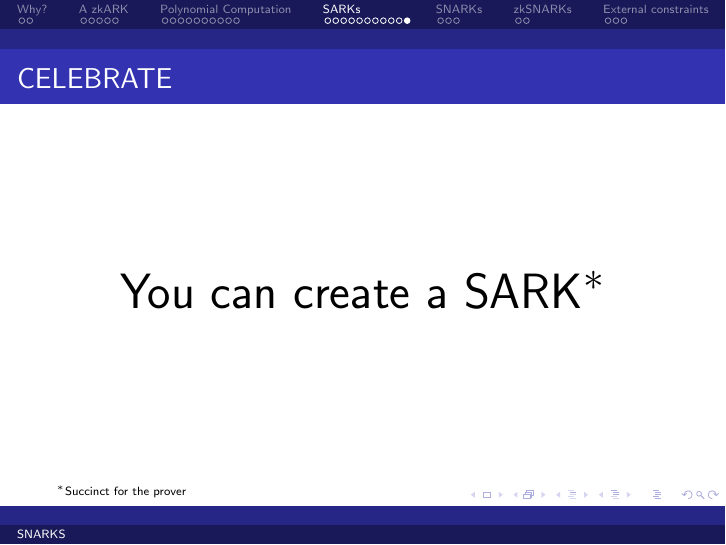
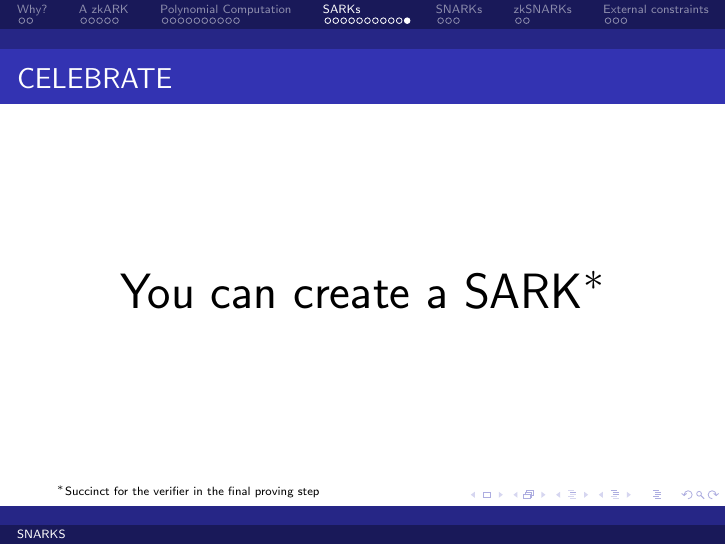
Before and after one commit to OpenZeppelin/research-cryptography, LaTeX slides (zero-knowledge/SNARKS.tex): page 36 of 44. Compiled offline with pdfLaTeX.

Commit message:
Explain what succintness means

```diff
--- a/zero-knowledge/SNARKS.tex
+++ b/zero-knowledge/SNARKS.tex
@@ -539,7 +539,7 @@
         \end{center}
 
         \vspace{2.5cm}
-        {\tiny $^*$Succinct for the prover}
+        {\tiny $^*$Succinct for the verifier in the final proving step}
     \end{frame}
 
     \section{SNARKs}
```
